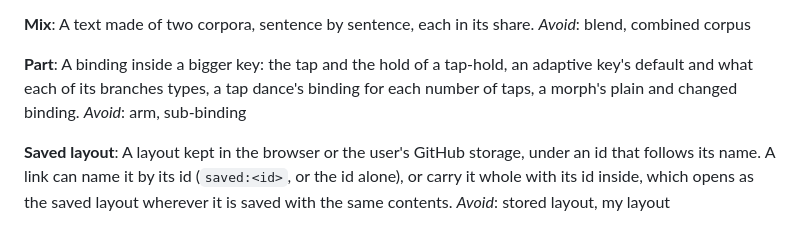
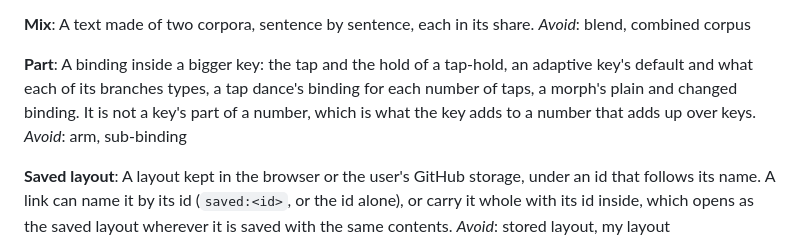
Before and after one commit to rafaelromao/layerbench, a Markdown page: GLOSSARY.md, the part around the change. Rendered like a GitHub page.

Commit message:
Glossary: a part of a key is not a key's part of a number
A key's numbers in the inspector, and the guide's heat map, call what a key adds to a number that
adds up over keys its part of it. The glossary's part is a binding inside a bigger key, so its
entry says which one it is not.

Co-Authored-By: Claude Opus 5.5 <noreply@anthropic.com>

```diff
--- a/GLOSSARY.md
+++ b/GLOSSARY.md
@@ -50,7 +50,8 @@ _Avoid_: blend, combined corpus
 **Part**:
 A binding inside a bigger key: the tap and the hold of a tap-hold, an adaptive key's default and what
 each of its branches types, a tap dance's binding for each number of taps, a morph's plain and
-changed binding.
+changed binding. It is not a key's part of a number, which is what the key adds to a number that
+adds up over keys.
 _Avoid_: arm, sub-binding
 
 **Saved layout**:
```
